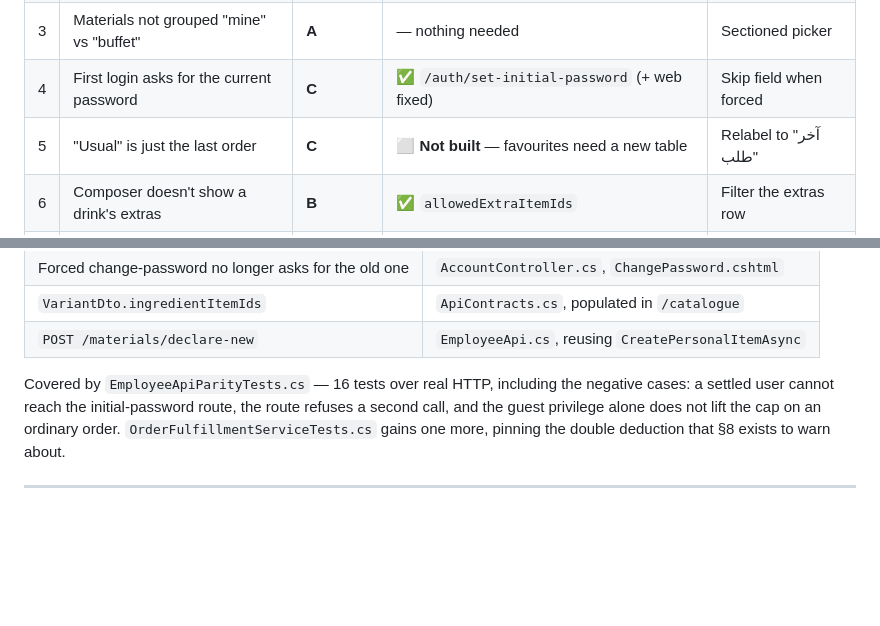
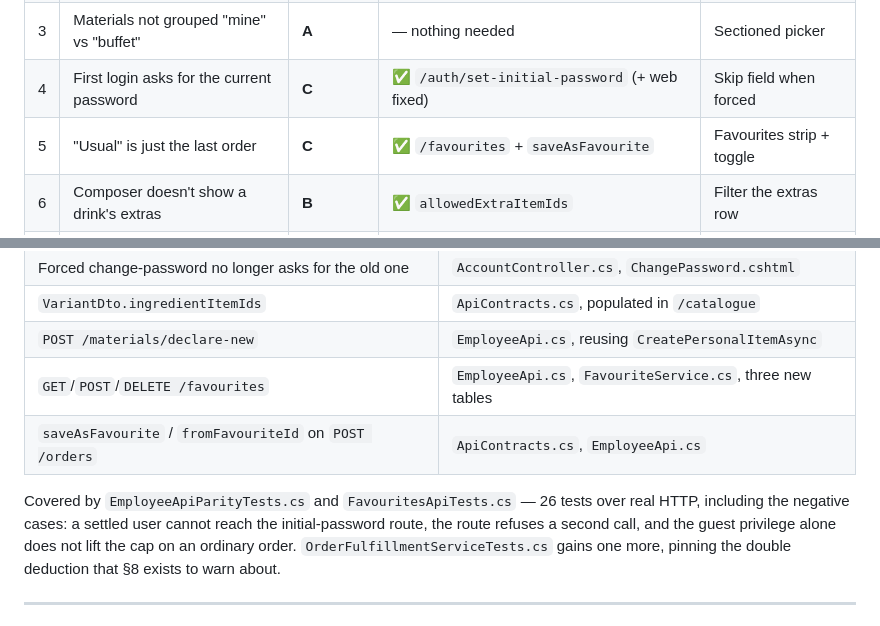
Before and after one commit to Eng-Ahmed-Elsayed/buffet_flutter, a Markdown page: docs/backend-flutter-parity.md, 2 parts joined by grey strips. Drawn GitHub-style; blank space fills up the shorter version.

Commit message:
Update backend-flutter parity: implement favourites functionality and adjust "Usual" order handling

```diff
--- a/docs/backend-flutter-parity.md
+++ b/docs/backend-flutter-parity.md
@@ -29,7 +29,7 @@ The gaps were *behavioural*. They fall into three kinds, and the kind determines
 | 2 | No guest view | **B** | ✅ `canOrderForGuests`; cap lifts on guest orders | Guest field, gated |
 | 3 | Materials not grouped "mine" vs "buffet" | **A** | — nothing needed | Sectioned picker |
 | 4 | First login asks for the current password | **C** | ✅ `/auth/set-initial-password` (+ web fixed) | Skip field when forced |
-| 5 | "Usual" is just the last order | **C** | ⬜ **Not built** — favourites need a new table | Relabel to "آخر طلب" |
+| 5 | "Usual" is just the last order | **C** | ✅ `/favourites` + `saveAsFavourite` | Favourites strip + toggle |
 | 6 | Composer doesn't show a drink's extras | **B** | ✅ `allowedExtraItemIds` | Filter the extras row |
 | 7 | Arabic notes stored as `?` | — | ⬜ **Deployed DB schema**, not code (see §7) | None |
 | 8 | No double-portion warning | **B** | ✅ `variants[].ingredientItemIds` | Mark chip + hint |
@@ -50,8 +50,10 @@ is a breaking change** and the client can adopt them one at a time:
 | Forced change-password no longer asks for the old one | `AccountController.cs`, `ChangePassword.cshtml` |
 | `VariantDto.ingredientItemIds` | `ApiContracts.cs`, populated in `/catalogue` |
 | `POST /materials/declare-new` | `EmployeeApi.cs`, reusing `CreatePersonalItemAsync` |
+| `GET`/`POST`/`DELETE /favourites` | `EmployeeApi.cs`, `FavouriteService.cs`, three new tables |
+| `saveAsFavourite` / `fromFavouriteId` on `POST /orders` | `ApiContracts.cs`, `EmployeeApi.cs` |
 
-Covered by `EmployeeApiParityTests.cs` — 16 tests over real HTTP, including the negative cases: a
+Covered by `EmployeeApiParityTests.cs` and `FavouritesApiTests.cs` — 26 tests over real HTTP, including the negative cases: a
 settled user cannot reach the initial-password route, the route refuses a second call, and the guest
 privilege alone does not lift the cap on an ordinary order. `OrderFulfillmentServiceTests.cs` gains
 one more, pinning the double deduction that §8 exists to warn about.
```
Also changed, not shown: other parts of docs/backend-flutter-parity.md (+64 -37 lines).
